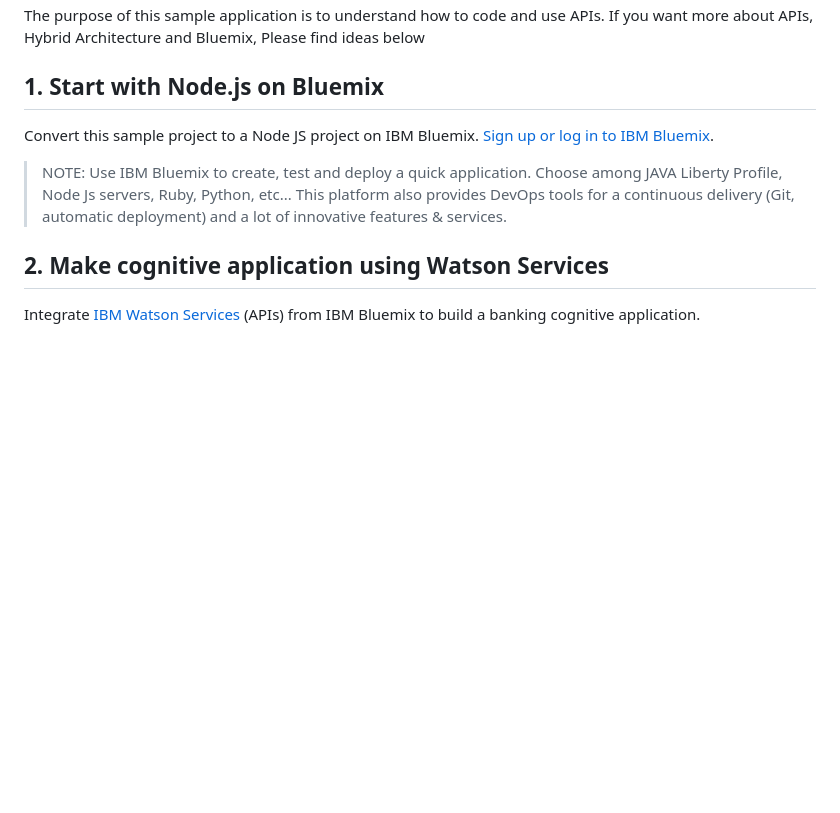
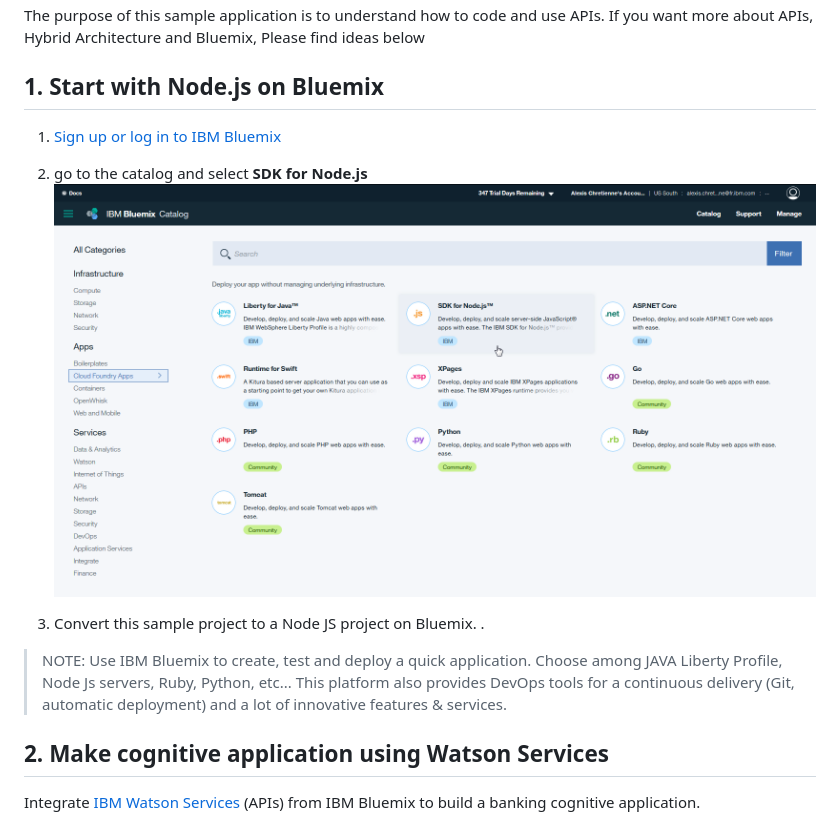
Before and after one commit to waveline10/financial-risk-management-using-machine-learning-on-mainframes, a Markdown page: README.md, the part around the change. Drawn GitHub-style; pictures changed too: images/nodejsbluemix.png (added); blank space fills up the shorter version.

```diff
--- a/README.md
+++ b/README.md
@@ -180,7 +180,13 @@ The purpose of this sample application is to understand how to code and use APIs
 
 ## 1. Start with Node.js on Bluemix
 
-Convert this sample project to a Node JS project on IBM Bluemix. [Sign up or log in to IBM Bluemix].
+1.	[Sign up or log in to IBM Bluemix]
+2.	go to the catalog and select **SDK for Node.js**
+	![alt text](images/nodejsbluemix.png "Node.js on Bluemix")
+
+3.	Convert this sample project to a Node JS project on Bluemix. .
+
+
 
 > NOTE: Use IBM Bluemix to create, test and deploy a quick application. Choose among JAVA Liberty Profile, Node Js servers, Ruby, Python, etc... This platform also provides DevOps tools for a continuous delivery (Git, automatic deployment) and a lot of innovative features & services.
 
```
